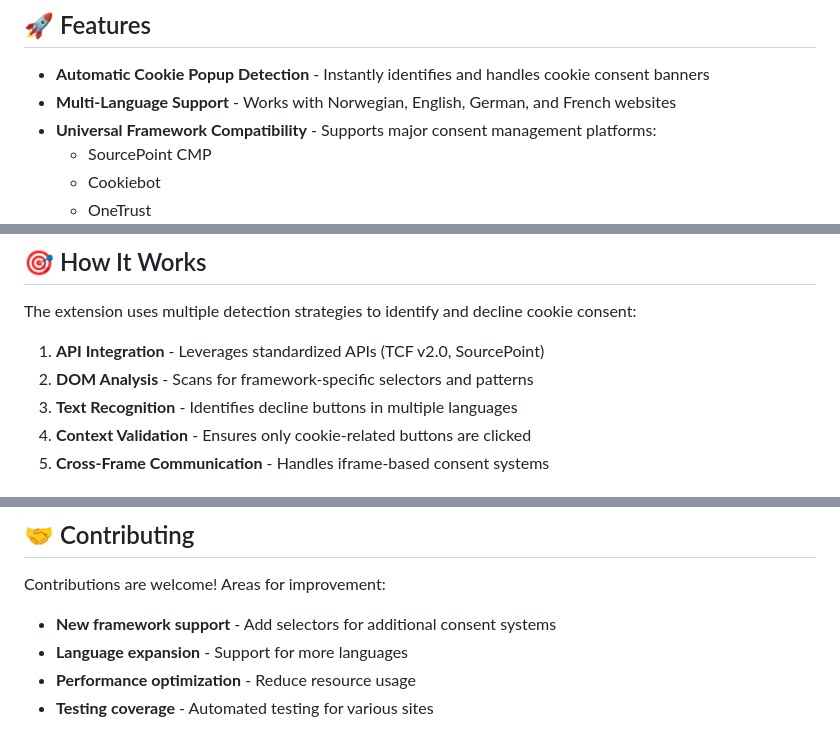
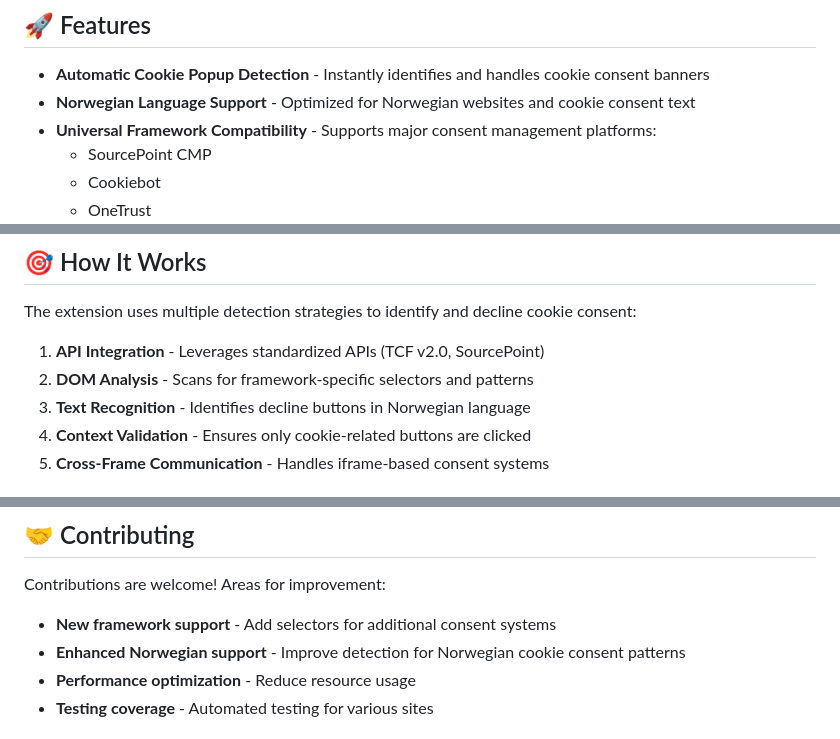
Before and after one commit to RuneVed/cookie-decliner, a Markdown page: README.md, 3 parts joined by grey strips. Drawn GitHub-style.

Commit message:
Update README to reflect Norwegian-only language support
- Change from 'Multi-Language Support' to 'Norwegian Language Support'
- Update feature description to specify Norwegian websites optimization
- Modify text recognition description to Norwegian language only
- Update contributing section to focus on enhanced Norwegian support
- Remove references to English, German, and French language support

```diff
--- a/README.md
+++ b/README.md
@@ -5,7 +5,7 @@ A powerful browser extension that automatically declines cookie consent popups o
 ## 🚀 Features
 
 - **Automatic Cookie Popup Detection** - Instantly identifies and handles cookie consent banners
-- **Multi-Language Support** - Works with Norwegian, English, German, and French websites
+- **Norwegian Language Support** - Optimized for Norwegian websites and cookie consent text
 - **Universal Framework Compatibility** - Supports major consent management platforms:
   - SourcePoint CMP
   - Cookiebot
@@ -137,7 +137,7 @@ The extension uses multiple detection strategies to identify and decline cookie
 
 1. **API Integration** - Leverages standardized APIs (TCF v2.0, SourcePoint)
 2. **DOM Analysis** - Scans for framework-specific selectors and patterns
-3. **Text Recognition** - Identifies decline buttons in multiple languages
+3. **Text Recognition** - Identifies decline buttons in Norwegian language
 4. **Context Validation** - Ensures only cookie-related buttons are clicked
 5. **Cross-Frame Communication** - Handles iframe-based consent systems
 
@@ -200,7 +200,7 @@ Enable browser developer tools and check console for detailed logs:
 
 Contributions are welcome! Areas for improvement:
 - **New framework support** - Add selectors for additional consent systems
-- **Language expansion** - Support for more languages
+- **Enhanced Norwegian support** - Improve detection for Norwegian cookie consent patterns
 - **Performance optimization** - Reduce resource usage
 - **Testing coverage** - Automated testing for various sites
 
```
